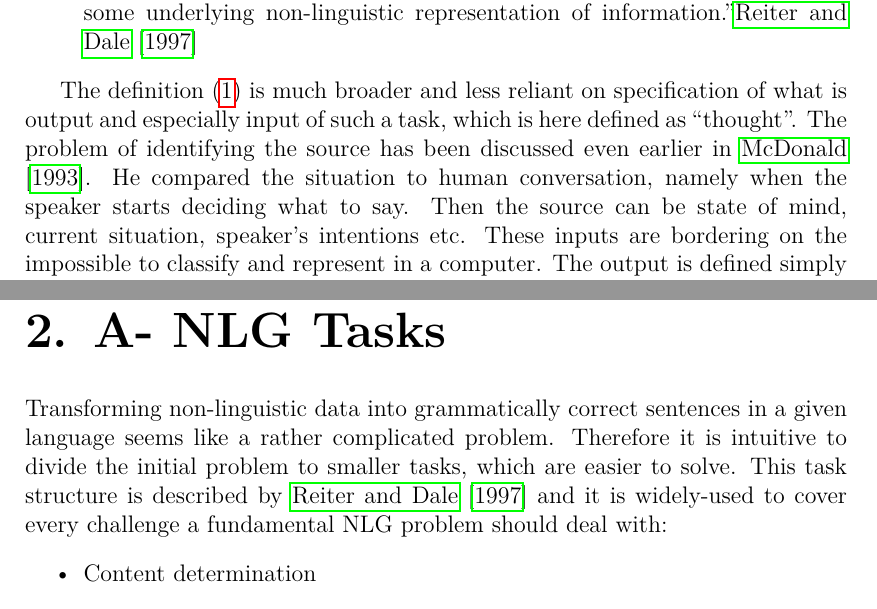
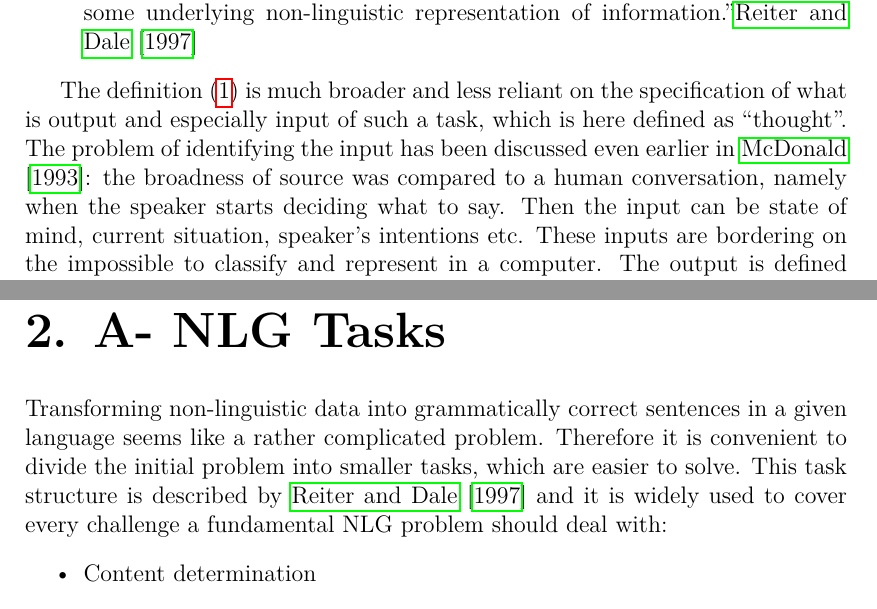
Before and after one commit to Mokeas/BcThesis, a LaTeX thesis (BcText/en/thesis.tex, which reads BcText/en/chap01.tex, BcText/en/chap02.tex): two parts of pages 8 and 11 of 42, joined at a grey line, cut so that both start at the same text. Compiled offline with pdfLaTeX.

Commit message:
Global changes

```diff
--- a/BcText/en/chap01.tex
+++ b/BcText/en/chap01.tex
@@ -7,7 +7,7 @@ The intuitive meaning of the Natural Language Generation (NLG) is rather obvious
 	\item “NLG is the subfield of artificial intelligence and computational linguistics that is concerned with the construction of computer systems that can produce understandable texts in English or other human languages from some underlying non-linguistic representation of information.”\label{win-2}\cite{reiter1997building}
 \end{enumerate}
 
-The definition (\ref{win-1}) is much broader and less reliant on specification of what is output and especially input of such a task, which is here defined as “thought”. The problem of identifying the source has been discussed even earlier in \cite{mcdonald1993issues}. He compared the situation to human conversation, namely when the speaker starts deciding what to say. Then the source can be state of mind, current situation, speaker’s intentions etc. These inputs are bordering on the impossible to classify and represent in a computer. The output is defined simply as language, without further specifying its representation.
+The definition (\ref{win-1}) is much broader and less reliant on the specification of what is output and especially input of such a task, which is here defined as “thought”. The problem of identifying the input has been discussed even earlier in \cite{mcdonald1993issues}: the broadness of source was compared to a human conversation, namely when the speaker starts deciding what to say. Then the input can be state of mind, current situation, speaker’s intentions etc. These inputs are bordering on the impossible to classify and represent in a computer. The output is defined simply as language, without further specifying its representation.
 
 On the other hand, the definition (\ref{win-2}) defines output as understandable text, which implies the form of the result is written and additionally restricts the input to be non-linguistic data. However, in the article authors also mention that their survey is focused on written texts, but the principles could be also applied to generating spoken language, which implies the definition could be extended. Examples shown above, and especially the contrast of specifying what output or input can or can not be, explain why it is extremely hard to define the term NLG precisely.
 
--- a/BcText/en/chap02.tex
+++ b/BcText/en/chap02.tex
@@ -1,5 +1,5 @@
 \chapter{A- NLG Tasks}\label{chap:tasks}
-Transforming non-linguistic data into grammatically correct sentences in a given language seems like a rather complicated problem. Therefore it is intuitive to divide the initial problem to smaller tasks, which are easier to solve. This task structure is described by \cite{reiter1997building} and it is widely-used to cover every challenge a fundamental NLG problem should deal with:
+Transforming non-linguistic data into grammatically correct sentences in a given language seems like a rather complicated problem. Therefore it is convenient to divide the initial problem into smaller tasks, which are easier to solve. This task structure is described by \cite{reiter1997building} and it is widely used to cover every challenge a fundamental NLG problem should deal with:
 \begin{itemize}
 	\item Content determination
 	\item Discourse planning
```
Also changed, not shown: BcText/en/chap01.tex (2 more changed lines).
